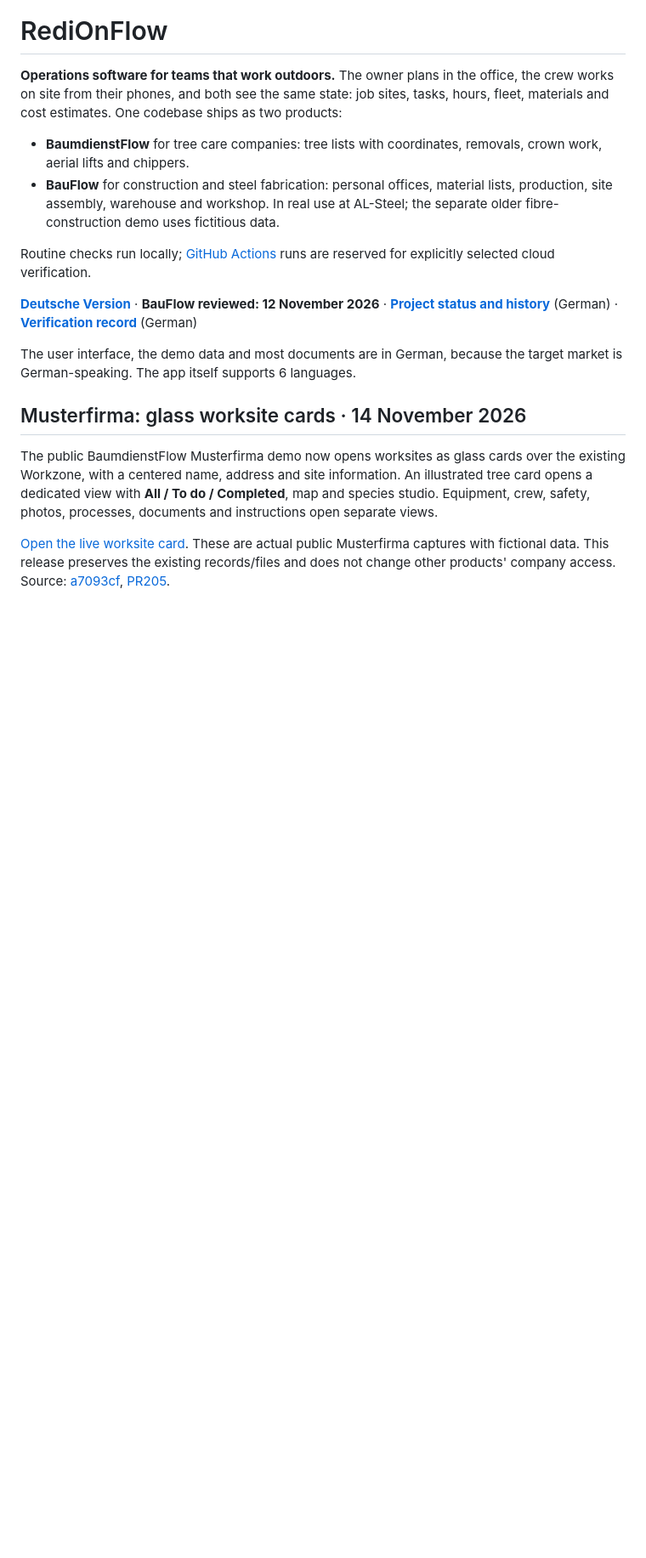
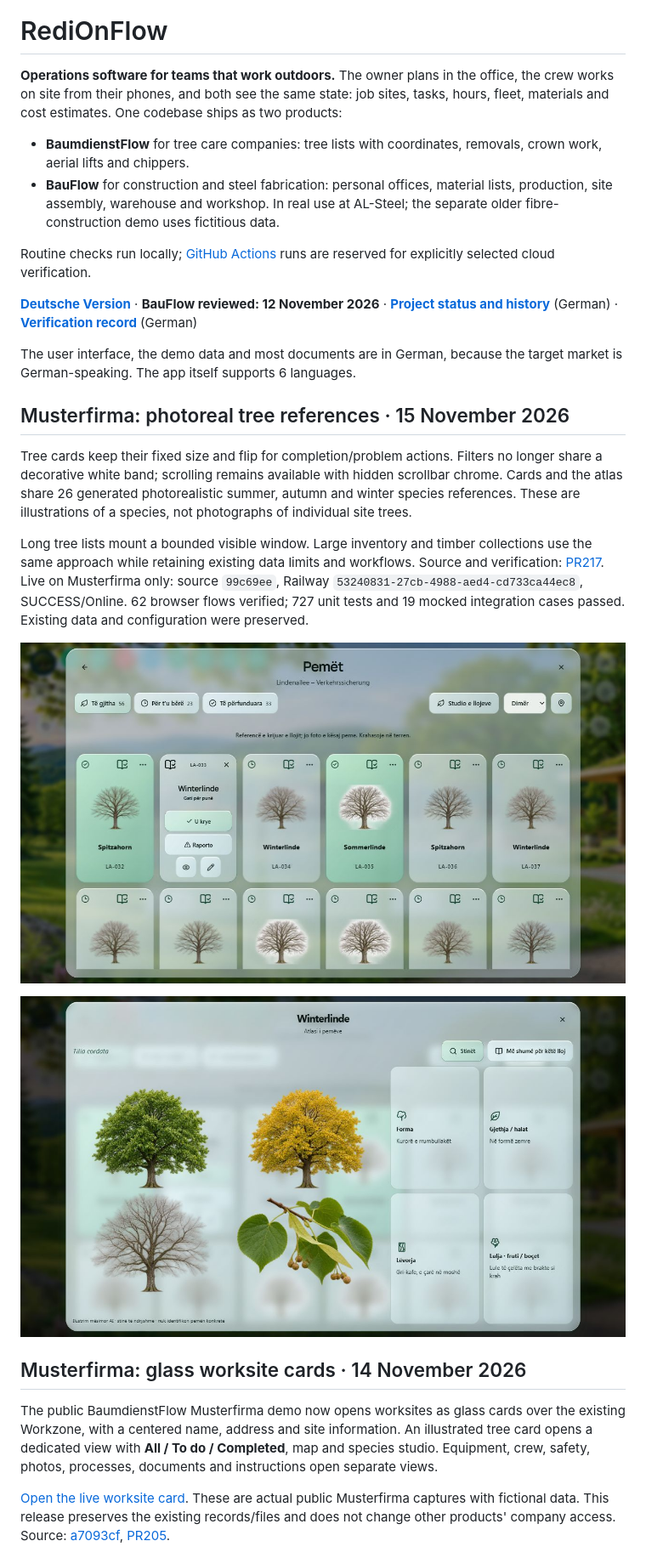
Before and after one commit to IamRedi/redionflow, a Markdown page: README.en.md, the part around the change. Shown at 85% size. Rendered like a GitHub page; pictures changed too: docs/assets/screenshots/atlas-photoreal-live-20261115.jpg (added), docs/assets/screenshots/tree-photoreal-live-20261115.jpg (added); blank space fills up the shorter version.

```diff
--- a/README.en.md
+++ b/README.en.md
@@ -12,6 +12,16 @@ Routine checks run locally; [GitHub Actions](https://github.com/IamRedi/redionfl
 **[Deutsche Version](README.md)** · **BauFlow reviewed: 12 November 2026** · **[Project status and history](docs/PROJEKTSTAND.md)** (German) · **[Verification record](EVIDENCE.md)** (German)
 
 The user interface, the demo data and most documents are in German, because the target market is German-speaking. The app itself supports 6 languages.
+
+## Musterfirma: photoreal tree references · 15 November 2026
+
+Tree cards keep their fixed size and flip for completion/problem actions. Filters no longer share a decorative white band; scrolling remains available with hidden scrollbar chrome. Cards and the atlas share 26 generated photorealistic summer, autumn and winter species references. These are illustrations of a species, not photographs of individual site trees.
+
+Long tree lists mount a bounded visible window. Large inventory and timber collections use the same approach while retaining existing data limits and workflows. Source and verification: [PR217](https://github.com/IamRedi/redionflow/pull/217). Live on Musterfirma only: source `99c69ee`, Railway `53240831-27cb-4988-aed4-cd733ca44ec8`, SUCCESS/Online. 62 browser flows verified; 727 unit tests and 19 mocked integration cases passed. Existing data and configuration were preserved.
+
+![Photoreal winter trees and fixed glass cards](docs/assets/screenshots/tree-photoreal-live-20261115.jpg)
+
+![Musterfirma photoreal species atlas](docs/assets/screenshots/atlas-photoreal-live-20261115.jpg)
 
 ## Musterfirma: glass worksite cards · 14 November 2026
 
```
Also changed, not shown: EVIDENCE.md (+4 -0 lines), README.md (+10 -0 lines).
